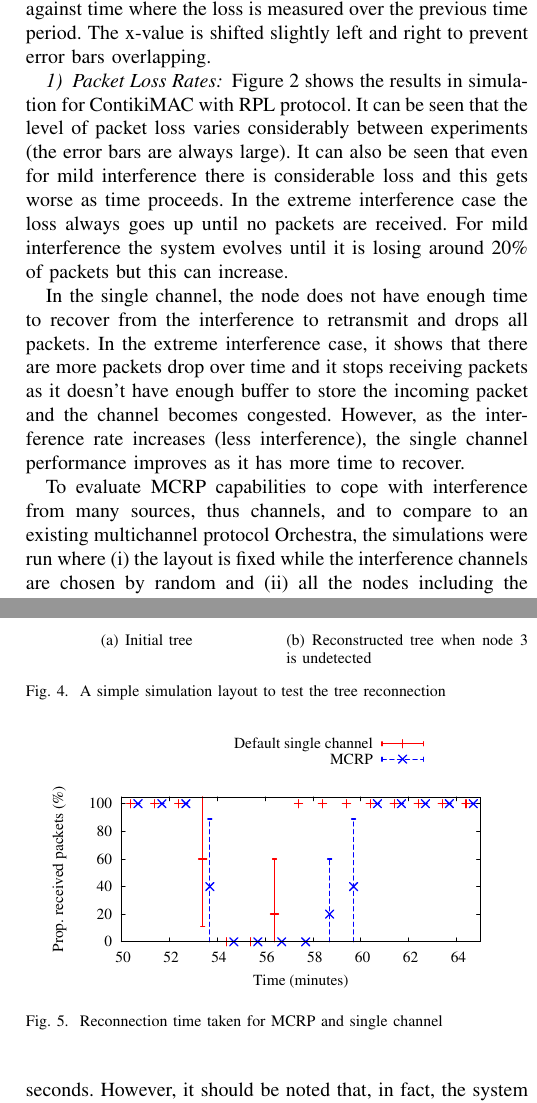
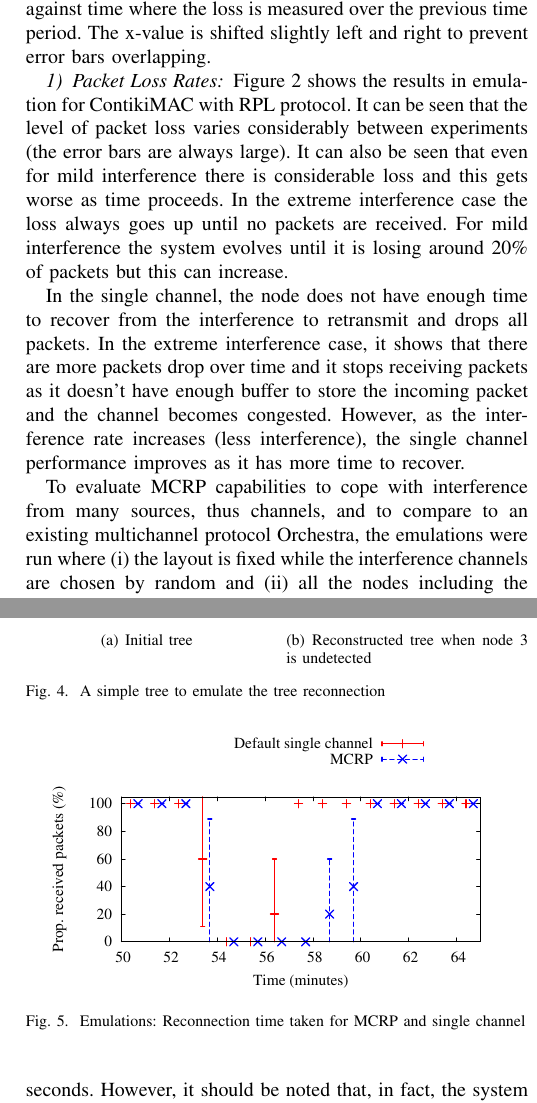
Before and after one commit to Noradila/journal, a LaTeX paper (main.tex, which reads MCRPResults.tex): two parts of the columns of pages 6 and 7 of 14, joined at a grey line, cut so that both start at the same text. Compiled offline with pdfLaTeX; a missing font is replaced by an installed copy or a similar font; a LaTeX package or settings file that is missing is left out.

Commit message:
replaced simulation to emulation

```diff
--- a/MCRPResults.tex
+++ b/MCRPResults.tex
@@ -65,7 +65,7 @@ The simulations are repeated ten times. In all plots, the mean value of the ten
 \label{fig:interference}
 \end{figure}
 
-Figure \ref{fig:interference} shows the results in simulation for ContikiMAC with RPL protocol. It can be seen that the level of packet loss varies considerably between experiments (the error bars are always large). It can also be seen that even for mild interference there is considerable loss and this gets worse as time proceeds. In the extreme interference case the loss always goes up until no packets are received. For mild interference the system evolves until it is losing around 20\% of packets but this can increase.
+Figure \ref{fig:interference} shows the results in emulation for ContikiMAC with RPL protocol. It can be seen that the level of packet loss varies considerably between experiments (the error bars are always large). It can also be seen that even for mild interference there is considerable loss and this gets worse as time proceeds. In the extreme interference case the loss always goes up until no packets are received. For mild interference the system evolves until it is losing around 20\% of packets but this can increase.
 
 In the single channel, the node does not have enough time to recover from the interference to retransmit and drops all packets. In the extreme interference case, it shows that there are more packets drop over time and it stops receiving packets as it doesn't have enough buffer to store the incoming packet and the channel becomes congested. However, as the interference rate increases (less interference), the single channel performance improves as it has more time to recover.
 
@@ -80,7 +80,7 @@ In the single channel, the node does not have enough time to recover from the in
 \end{figure}
 
 
-To evaluate MCRP capabilities to cope with interference from many sources, thus channels, and to compare to an existing multichannel protocol Orchestra, the simulations were run where (i) the layout is fixed while the interference channels are chosen by random and (ii) all the nodes including the interference nodes are placed randomly.
+To evaluate MCRP capabilities to cope with interference from many sources, thus channels, and to compare to an existing multichannel protocol Orchestra, the emulations were run where (i) the layout is fixed while the interference channels are chosen by random and (ii) all the nodes including the interference nodes are placed randomly.
 In the experiments, Orchestra uses channel hopping on all 16 channels.
 
 Figure \ref{fig:layouts} show MCRP and Orchestra results for the fixed and random nodes layouts.
@@ -133,14 +133,14 @@ The channel reset is done in these cases: (i) the queue buffer is empty, (ii) be
 \hfill
 \subfigure[Reconstructed tree when node 3 is undetected]{\label{fig:r2}\includegraphics[trim=2cm 16cm 2cm 2cm, clip=true, totalheight=0.12\textheight]
 {figures/reconnection2.pdf}}
-\caption{A simple simulation layout to test the tree reconnection}
+\caption{A simple tree to emulate the tree reconnection}
 \label{fig:reconnectionLayout}
 \end{figure}
 
 \begin{figure}
 \centering
 \includegraphics[width=0.45\textwidth]{figures/reconnect.pdf}
-\caption{Reconnection time taken for MCRP and single channel}
+\caption{Emulations: Reconnection time taken for MCRP and single channel}
 \label{fig:reconnection}
 \end{figure}
 
```
Also changed, not shown: MCRPResults.tex (12 more changed lines).
